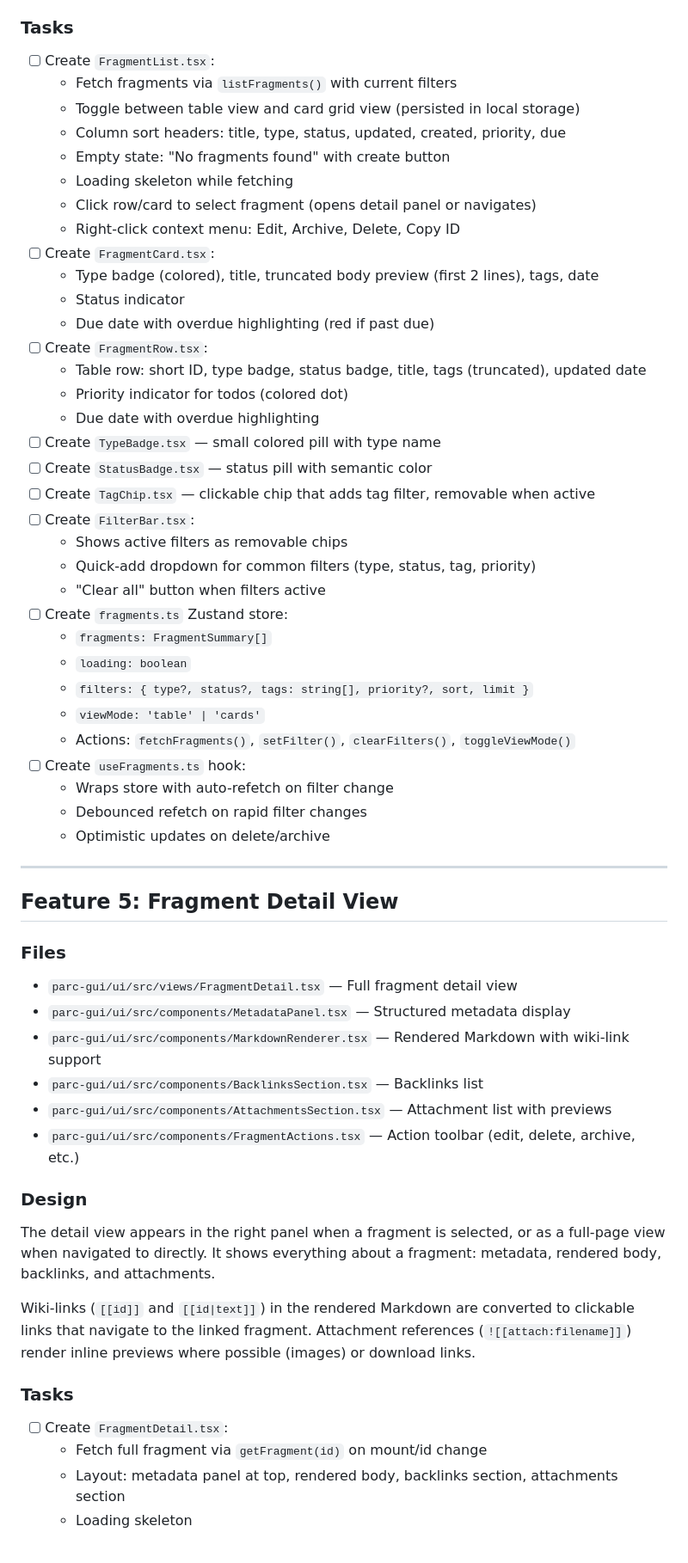
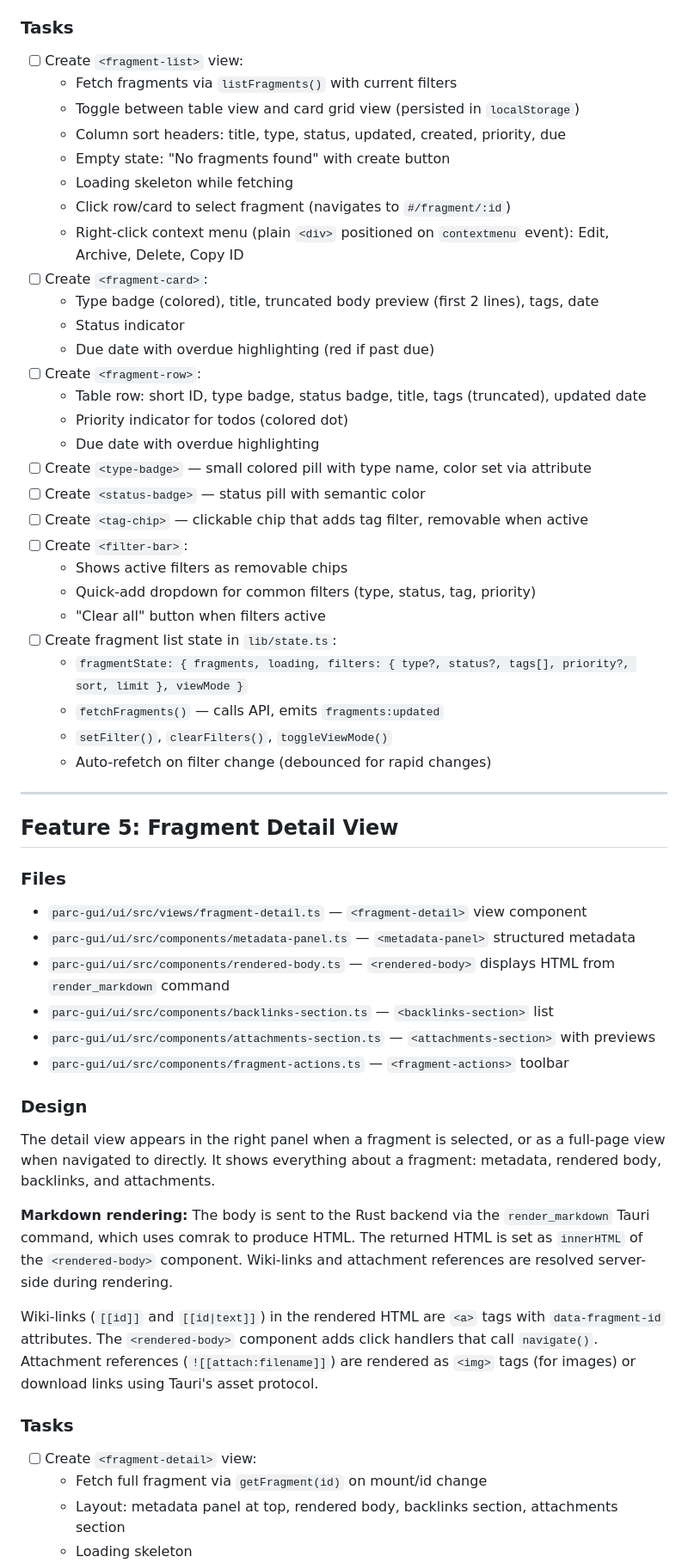
Before and after one commit to luntta/parc, a Markdown page: docs/parc-m9-tasks.md, the part around one of its changes. Shown at 86% size. Drawn GitHub-style.

```diff
--- a/docs/parc-m9-tasks.md
+++ b/docs/parc-m9-tasks.md
@@ -330,60 +377,57 @@ Status badges use semantic colors:
 - Cancelled/deprecated/discarded/parked: muted/strikethrough
 
 ### Tasks
-- [ ] Create `FragmentList.tsx`:
+- [ ] Create `<fragment-list>` view:
   - Fetch fragments via `listFragments()` with current filters
-  - Toggle between table view and card grid view (persisted in local storage)
+  - Toggle between table view and card grid view (persisted in `localStorage`)
   - Column sort headers: title, type, status, updated, created, priority, due
   - Empty state: "No fragments found" with create button
   - Loading skeleton while fetching
-  - Click row/card to select fragment (opens detail panel or navigates)
-  - Right-click context menu: Edit, Archive, Delete, Copy ID
-- [ ] Create `FragmentCard.tsx`:
+  - Click row/card to select fragment (navigates to `#/fragment/:id`)
+  - Right-click context menu (plain `<div>` positioned on `contextmenu` event): Edit, Archive, Delete, Copy ID
+- [ ] Create `<fragment-card>`:
   - Type badge (colored), title, truncated body preview (first 2 lines), tags, date
   - Status indicator
   - Due date with overdue highlighting (red if past due)
-- [ ] Create `FragmentRow.tsx`:
+- [ ] Create `<fragment-row>`:
   - Table row: short ID, type badge, status badge, title, tags (truncated), updated date
   - Priority indicator for todos (colored dot)
   - Due date with overdue highlighting
-- [ ] Create `TypeBadge.tsx` — small colored pill with type name
-- [ ] Create `StatusBadge.tsx` — status pill with semantic color
-- [ ] Create `TagChip.tsx` — clickable chip that adds tag filter, removable when active
-- [ ] Create `FilterBar.tsx`:
+- [ ] Create `<type-badge>` — small colored pill with type name, color set via attribute
+- [ ] Create `<status-badge>` — status pill with semantic color
+- [ ] Create `<tag-chip>` — clickable chip that adds tag filter, removable when active
+- [ ] Create `<filter-bar>`:
   - Shows active filters as removable chips
   - Quick-add dropdown for common filters (type, status, tag, priority)
   - "Clear all" button when filters active
-- [ ] Create `fragments.ts` Zustand store:
-  - `fragments: FragmentSummary[]`
-  - `loading: boolean`
-  - `filters: { type?, status?, tags: string[], priority?, sort, limit }`
-  - `viewMode: 'table' | 'cards'`
-  - Actions: `fetchFragments()`, `setFilter()`, `clearFilters()`, `toggleViewMode()`
-- [ ] Create `useFragments.ts` hook:
-  - Wraps store with auto-refetch on filter change
-  - Debounced refetch on rapid filter changes
-  - Optimistic updates on delete/archive
+- [ ] Create fragment list state in `lib/state.ts`:
+  - `fragmentState: { fragments, loading, filters: { type?, status?, tags[], priority?, sort, limit }, viewMode }`
+  - `fetchFragments()` — calls API, emits `fragments:updated`
+  - `setFilter()`, `clearFilters()`, `toggleViewMode()`
+  - Auto-refetch on filter change (debounced for rapid changes)
 
 ---
 
 ## Feature 5: Fragment Detail View
 
 ### Files
-- `parc-gui/ui/src/views/FragmentDetail.tsx` — Full fragment detail view
-- `parc-gui/ui/src/components/MetadataPanel.tsx` — Structured metadata display
-- `parc-gui/ui/src/components/MarkdownRenderer.tsx` — Rendered Markdown with wiki-link support
-- `parc-gui/ui/src/components/BacklinksSection.tsx` — Backlinks list
-- `parc-gui/ui/src/components/AttachmentsSection.tsx` — Attachment list with previews
-- `parc-gui/ui/src/components/FragmentActions.tsx` — Action toolbar (edit, delete, archive, etc.)
+- `parc-gui/ui/src/views/fragment-detail.ts` — `<fragment-detail>` view component
+- `parc-gui/ui/src/components/metadata-panel.ts` — `<metadata-panel>` structured metadata
+- `parc-gui/ui/src/components/rendered-body.ts` — `<rendered-body>` displays HTML from `render_markdown` command
+- `parc-gui/ui/src/components/backlinks-section.ts` — `<backlinks-section>` list
+- `parc-gui/ui/src/components/attachments-section.ts` — `<attachments-section>` with previews
+- `parc-gui/ui/src/components/fragment-actions.ts` — `<fragment-actions>` toolbar
 
 ### Design
 
 The detail view appears in the right panel when a fragment is selected, or as a full-page view when navigated to directly. It shows everything about a fragment: metadata, rendered body, backlinks, and attachments.
 
-Wiki-links (`[[id]]` and `[[id|text]]`) in the rendered Markdown are converted to clickable links that navigate to the linked fragment. Attachment references (`![[attach:filename]]`) render inline previews where possible (images) or download links.
+**Markdown rendering:** The body is sent to the Rust backend via the `render_markdown` Tauri command, which uses comrak to produce HTML. The returned HTML is set as `innerHTML` of the `<rendered-body>` component. Wiki-links and attachment references are resolved server-side during rendering.
+
+Wiki-links (`[[id]]` and `[[id|text]]`) in the rendered HTML are `<a>` tags with `data-fragment-id` attributes. The `<rendered-body>` component adds click handlers that call `navigate()`. Attachment references (`![[attach:filename]]`) are rendered as `<img>` tags (for images) or download links using Tauri's asset protocol.
 
 ### Tasks
-- [ ] Create `FragmentDetail.tsx`:
+- [ ] Create `<fragment-detail>` view:
   - Fetch full fragment via `getFragment(id)` on mount/id change
   - Layout: metadata panel at top, rendered body, backlinks section, attachments section
   - Loading skeleton
```
Also changed, not shown: other parts of docs/parc-m9-tasks.md (+310 -291 lines).
